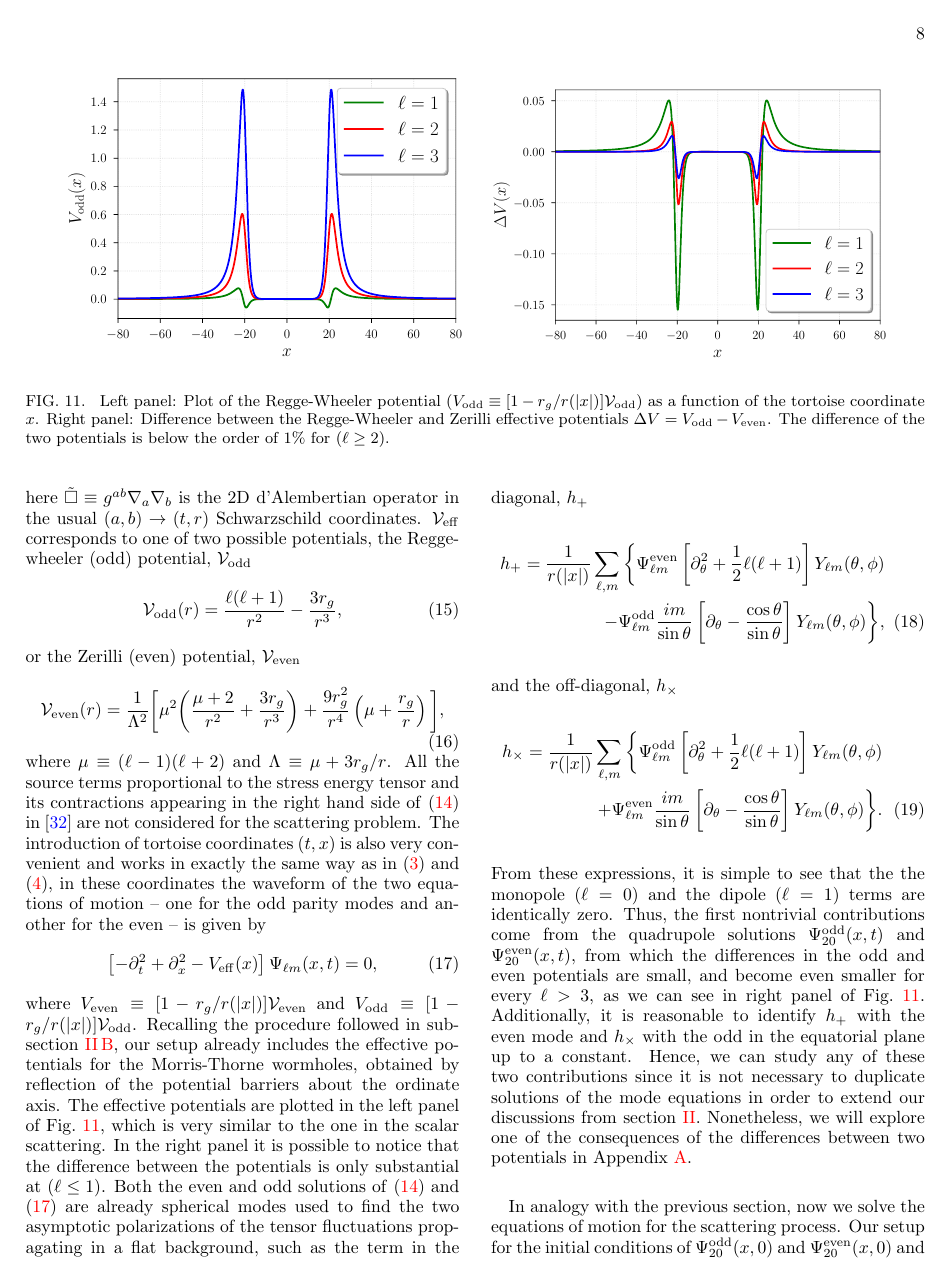
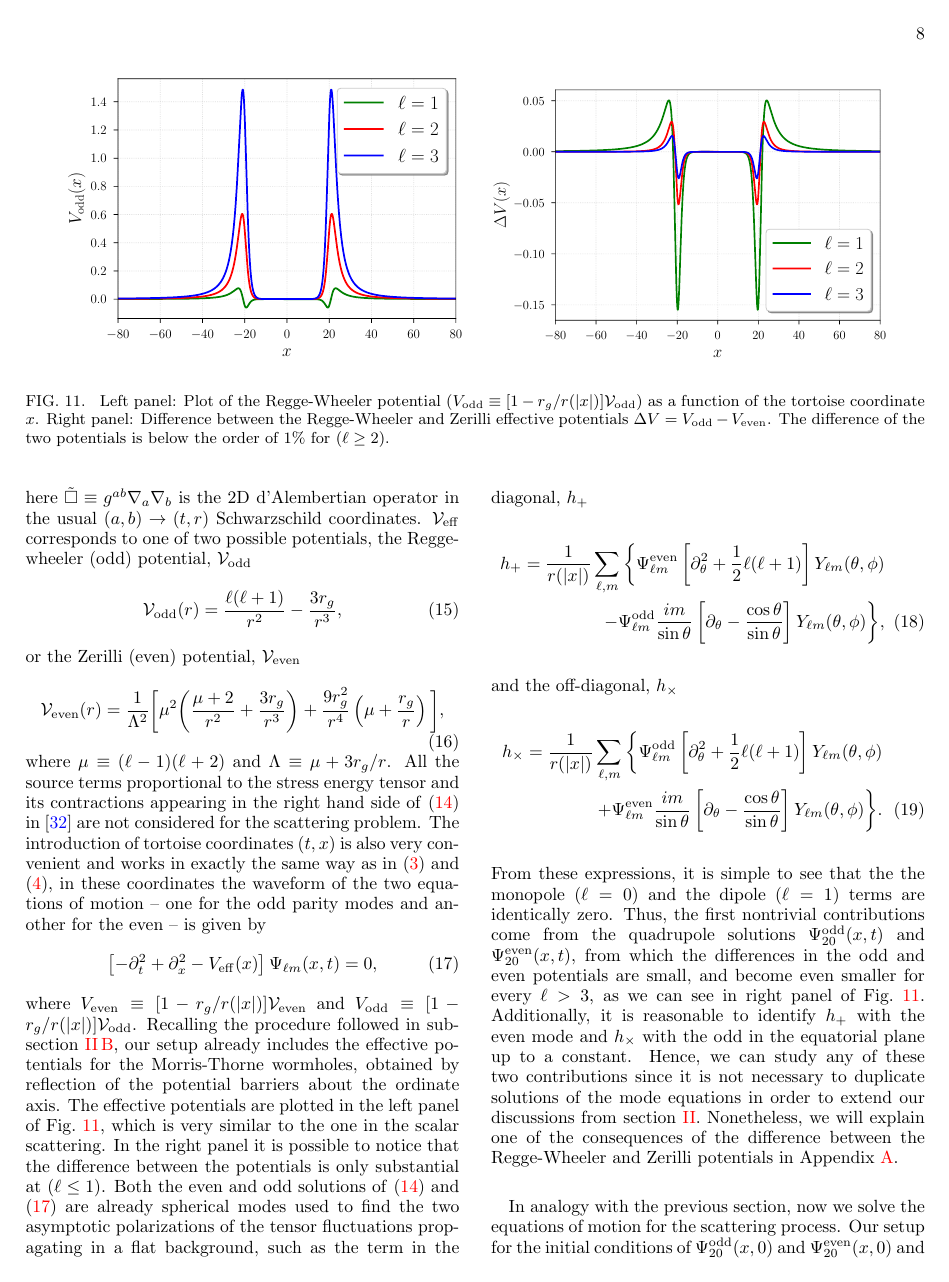
Before and after one commit to josegalvez/Echoes-paper, a LaTeX paper (paper2.tex): page 8 of 12. Compiled offline with pdfLaTeX.

Commit message:
Add files via upload

```diff
--- a/paper2.tex
+++ b/paper2.tex
@@ -271,7 +271,7 @@ and the off-diagonal, $h_{\times}$
 \displaystyle{+\Psi_{\ell m}^{\mathrm{even}}\frac{i m}{\sin\theta}\left[\partial_{\theta}-\frac{\cos\theta}{\sin\theta}\right]Y_{\ell m}(\theta,\phi)\bigg\}}.
 \label{eq:hx}
 \end{align}
-From these expressions, it is simple to see that the the monopole ($\ell=0$) and the dipole ($\ell=1$) terms are identically zero. Thus, the first nontrivial contributions come from the quadrupole solutions $\Psi_{20}^{\mathrm{odd}}(x,t)$ and $\Psi_{20}^{\mathrm{even}}(x,t)$, from which the differences in the odd and even potentials are small, and become even smaller for every $\ell>3$, as we can see in right panel of Fig.~\ref{fig:evenodd_potentials}. Additionally, it is reasonable to identify $h_+$ with the even mode and  $h_{\times}$ with the odd in the equatorial plane up to a constant. Hence, we can study any of these two contributions since it is not necessary to duplicate solutions of the mode equations in order to extend our discussions from section \ref{sec:scalar}. Nonetheless, we will explore one of the consequences of the differences between two potentials in Appendix \ref{sec:AppendixPolar}.\\
+From these expressions, it is simple to see that the the monopole ($\ell=0$) and the dipole ($\ell=1$) terms are identically zero. Thus, the first nontrivial contributions come from the quadrupole solutions $\Psi_{20}^{\mathrm{odd}}(x,t)$ and $\Psi_{20}^{\mathrm{even}}(x,t)$, from which the differences in the odd and even potentials are small, and become even smaller for every $\ell>3$, as we can see in right panel of Fig.~\ref{fig:evenodd_potentials}. Additionally, it is reasonable to identify $h_+$ with the even mode and  $h_{\times}$ with the odd in the equatorial plane up to a constant. Hence, we can study any of these two contributions since it is not necessary to duplicate solutions of the mode equations in order to extend our discussions from section \ref{sec:scalar}. Nonetheless, we will explain one of the consequences of the difference between the Regge-Wheeler and Zerilli potentials in Appendix \ref{sec:AppendixPolar}.\\
 
 In analogy with the previous section, now we solve the equations of motion for the scattering process. Our setup for the initial conditions of $\Psi_{20}^{\mathrm{odd}}(x,0)$ and $\Psi_{20}^{\mathrm{even}}(x,0)$ and their time derivatives is not different from \eqref{eq:scalar_init_cond}
 \begin{align}
```
Also changed, not shown: paper2.tex (2 more changed lines).
